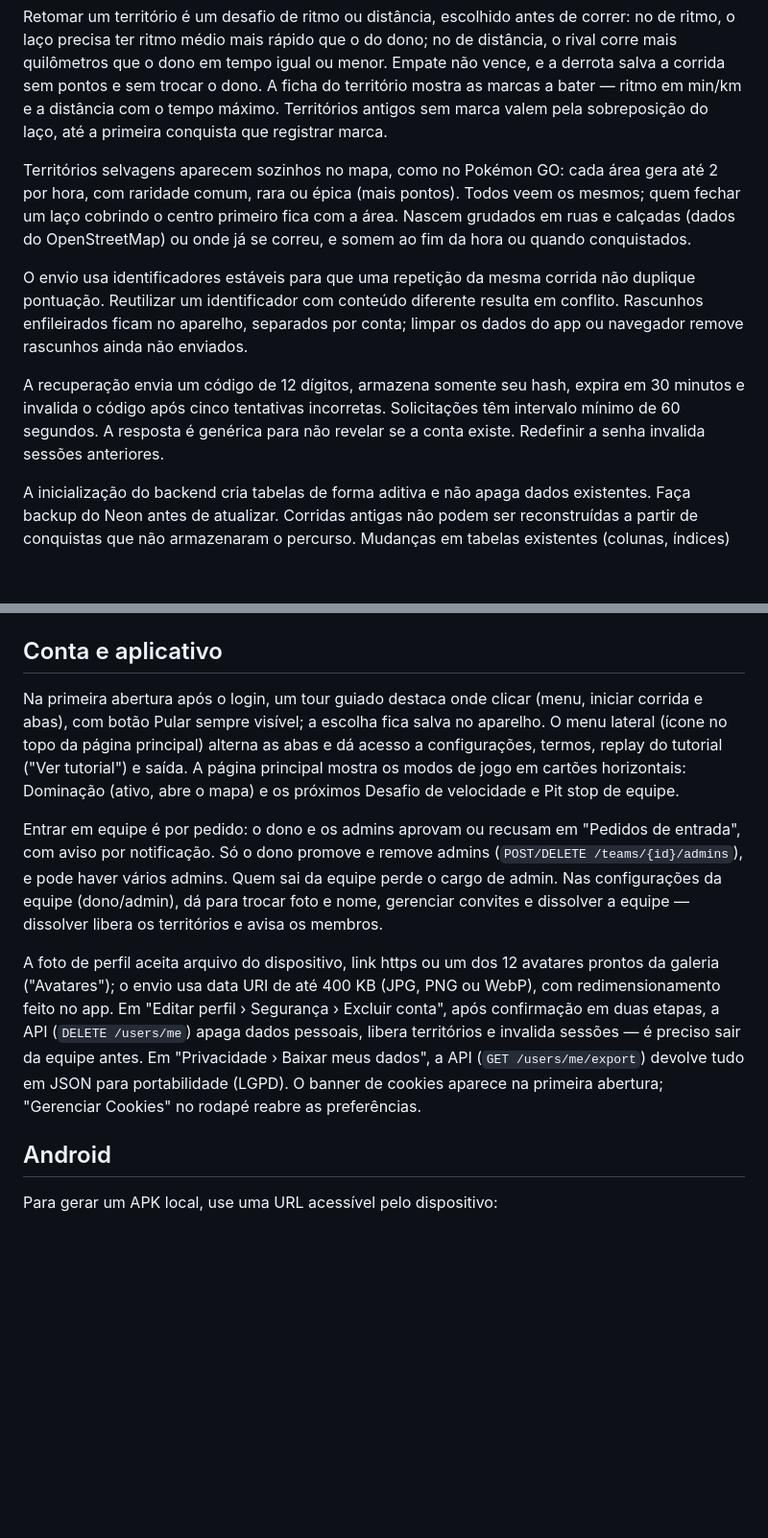
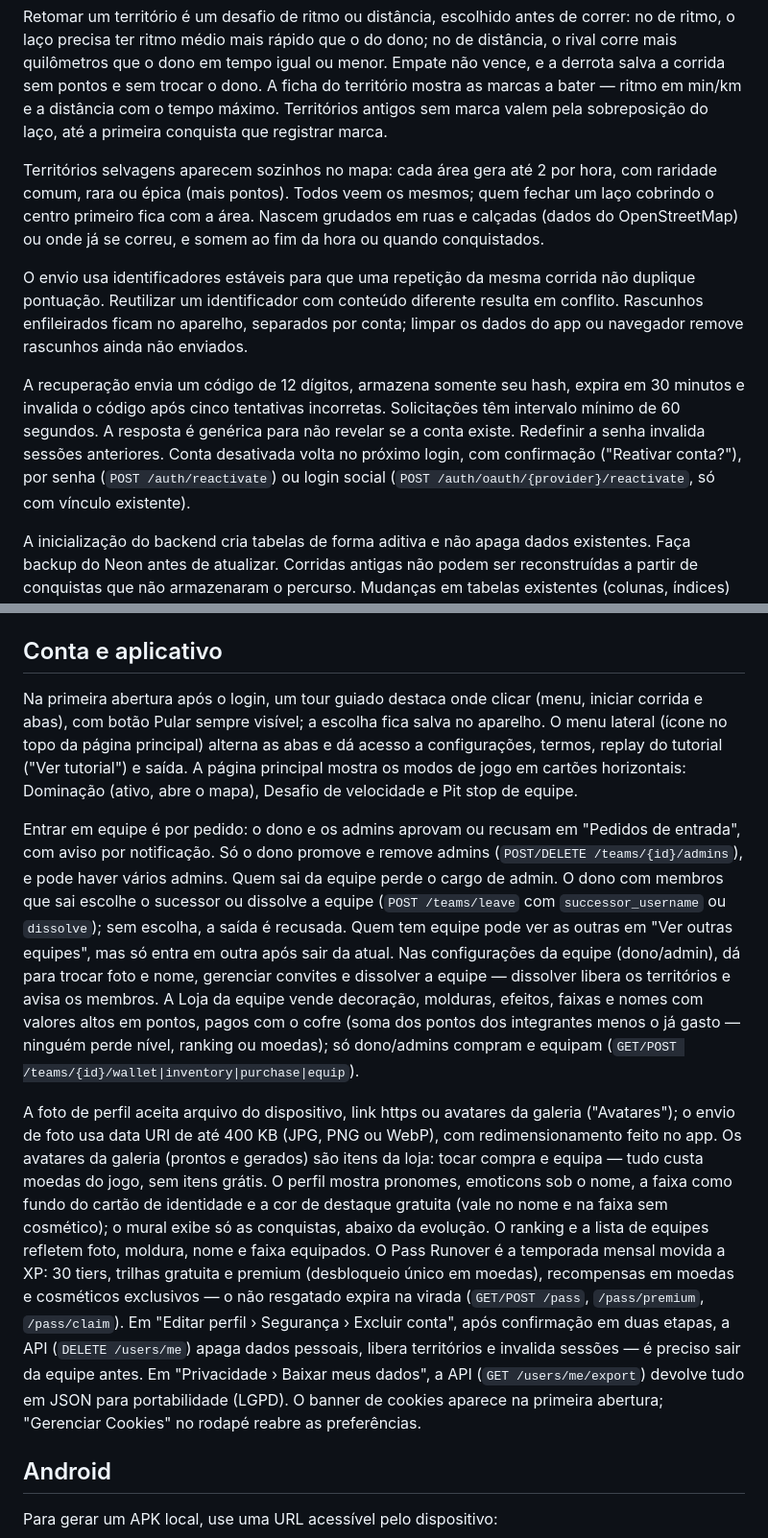
Before and after one commit to gigika2004s/runover, a Markdown page: README.md, 2 parts joined by grey strips. Shown at 96% size. Drawn GitHub-style; blank space fills up the shorter version.

Commit message:
Document shop, pass, teams and reactivation rules
Covers coin-only cosmetics, team vault, monthly Pass Runover, successor-or-dissolve leave, team browser, ranking cosmetics, profile card rules and login reactivation.

```diff
--- a/README.md
+++ b/README.md
@@ -89,11 +89,11 @@ Para conquistar, o percurso precisa fechar um laço dentro de 30 metros do iníc
 
 Retomar um território é um desafio de ritmo ou distância, escolhido antes de correr: no de ritmo, o laço precisa ter ritmo médio mais rápido que o do dono; no de distância, o rival corre mais quilômetros que o dono em tempo igual ou menor. Empate não vence, e a derrota salva a corrida sem pontos e sem trocar o dono. A ficha do território mostra as marcas a bater — ritmo em min/km e a distância com o tempo máximo. Territórios antigos sem marca valem pela sobreposição do laço, até a primeira conquista que registrar marca.
 
-Territórios selvagens aparecem sozinhos no mapa, como no Pokémon GO: cada área gera até 2 por hora, com raridade comum, rara ou épica (mais pontos). Todos veem os mesmos; quem fechar um laço cobrindo o centro primeiro fica com a área. Nascem grudados em ruas e calçadas (dados do OpenStreetMap) ou onde já se correu, e somem ao fim da hora ou quando conquistados.
+Territórios selvagens aparecem sozinhos no mapa: cada área gera até 2 por hora, com raridade comum, rara ou épica (mais pontos). Todos veem os mesmos; quem fechar um laço cobrindo o centro primeiro fica com a área. Nascem grudados em ruas e calçadas (dados do OpenStreetMap) ou onde já se correu, e somem ao fim da hora ou quando conquistados.
 
 O envio usa identificadores estáveis para que uma repetição da mesma corrida não duplique pontuação. Reutilizar um identificador com conteúdo diferente resulta em conflito. Rascunhos enfileirados ficam no aparelho, separados por conta; limpar os dados do app ou navegador remove rascunhos ainda não enviados.
 
-A recuperação envia um código de 12 dígitos, armazena somente seu hash, expira em 30 minutos e invalida o código após cinco tentativas incorretas. Solicitações têm intervalo mínimo de 60 segundos. A resposta é genérica para não revelar se a conta existe. Redefinir a senha invalida sessões anteriores.
+A recuperação envia um código de 12 dígitos, armazena somente seu hash, expira em 30 minutos e invalida o código após cinco tentativas incorretas. Solicitações têm intervalo mínimo de 60 segundos. A resposta é genérica para não revelar se a conta existe. Redefinir a senha invalida sessões anteriores. Conta desativada volta no próximo login, com confirmação ("Reativar conta?"), por senha (`POST /auth/reactivate`) ou login social (`POST /auth/oauth/{provider}/reactivate`, só com vínculo existente).
 
 A inicialização do backend cria tabelas de forma aditiva e não apaga dados existentes. Faça backup do Neon antes de atualizar. Corridas antigas não podem ser reconstruídas a partir de conquistas que não armazenaram o percurso. Mudanças em tabelas existentes (colunas, índices) entram em revisões Alembic (`backend/alembic/versions/`), aplicadas automaticamente na inicialização; crie uma com `alembic revision --autogenerate -m ...` a partir da pasta `backend/`.
 
@@ -145,11 +145,11 @@ Cada território conta quantas vezes trocou de dono (`takeovers`); a ficha mostr
 
 ## Conta e aplicativo
 
-Na primeira abertura após o login, um tour guiado destaca onde clicar (menu, iniciar corrida e abas), com botão Pular sempre visível; a escolha fica salva no aparelho. O menu lateral (ícone no topo da página principal) alterna as abas e dá acesso a configurações, termos, replay do tutorial ("Ver tutorial") e saída. A página principal mostra os modos de jogo em cartões horizontais: Dominação (ativo, abre o mapa) e os próximos Desafio de velocidade e Pit stop de equipe.
+Na primeira abertura após o login, um tour guiado destaca onde clicar (menu, iniciar corrida e abas), com botão Pular sempre visível; a escolha fica salva no aparelho. O menu lateral (ícone no topo da página principal) alterna as abas e dá acesso a configurações, termos, replay do tutorial ("Ver tutorial") e saída. A página principal mostra os modos de jogo em cartões horizontais: Dominação (ativo, abre o mapa), Desafio de velocidade e Pit stop de equipe.
 
-Entrar em equipe é por pedido: o dono e os admins aprovam ou recusam em "Pedidos de entrada", com aviso por notificação. Só o dono promove e remove admins (`POST/DELETE /teams/{id}/admins`), e pode haver vários admins. Quem sai da equipe perde o cargo de admin. Nas configurações da equipe (dono/admin), dá para trocar foto e nome, gerenciar convites e dissolver a equipe — dissolver libera os territórios e avisa os membros.
+Entrar em equipe é por pedido: o dono e os admins aprovam ou recusam em "Pedidos de entrada", com aviso por notificação. Só o dono promove e remove admins (`POST/DELETE /teams/{id}/admins`), e pode haver vários admins. Quem sai da equipe perde o cargo de admin. O dono com membros que sai escolhe o sucessor ou dissolve a equipe (`POST /teams/leave` com `successor_username` ou `dissolve`); sem escolha, a saída é recusada. Quem tem equipe pode ver as outras em "Ver outras equipes", mas só entra em outra após sair da atual. Nas configurações da equipe (dono/admin), dá para trocar foto e nome, gerenciar convites e dissolver a equipe — dissolver libera os territórios e avisa os membros. A Loja da equipe vende decoração, molduras, efeitos, faixas e nomes com valores altos em pontos, pagos com o cofre (soma dos pontos dos integrantes menos o já gasto — ninguém perde nível, ranking ou moedas); só dono/admins compram e equipam (`GET/POST /teams/{id}/wallet|inventory|purchase|equip`).
 
-A foto de perfil aceita arquivo do dispositivo, link https ou um dos 12 avatares prontos da galeria ("Avatares"); o envio usa data URI de até 400 KB (JPG, PNG ou WebP), com redimensionamento feito no app. Em "Editar perfil › Segurança › Excluir conta", após confirmação em duas etapas, a API (`DELETE /users/me`) apaga dados pessoais, libera territórios e invalida sessões — é preciso sair da equipe antes. Em "Privacidade › Baixar meus dados", a API (`GET /users/me/export`) devolve tudo em JSON para portabilidade (LGPD). O banner de cookies aparece na primeira abertura; "Gerenciar Cookies" no rodapé reabre as preferências.
+A foto de perfil aceita arquivo do dispositivo, link https ou avatares da galeria ("Avatares"); o envio de foto usa data URI de até 400 KB (JPG, PNG ou WebP), com redimensionamento feito no app. Os avatares da galeria (prontos e gerados) são itens da loja: tocar compra e equipa — tudo custa moedas do jogo, sem itens grátis. O perfil mostra pronomes, emoticons sob o nome, a faixa como fundo do cartão de identidade e a cor de destaque gratuita (vale no nome e na faixa sem cosmético); o mural exibe só as conquistas, abaixo da evolução. O ranking e a lista de equipes refletem foto, moldura, nome e faixa equipados. O Pass Runover é a temporada mensal movida a XP: 30 tiers, trilhas gratuita e premium (desbloqueio único em moedas), recompensas em moedas e cosméticos exclusivos — o não resgatado expira na virada (`GET/POST /pass`, `/pass/premium`, `/pass/claim`). Em "Editar perfil › Segurança › Excluir conta", após confirmação em duas etapas, a API (`DELETE /users/me`) apaga dados pessoais, libera territórios e invalida sessões — é preciso sair da equipe antes. Em "Privacidade › Baixar meus dados", a API (`GET /users/me/export`) devolve tudo em JSON para portabilidade (LGPD). O banner de cookies aparece na primeira abertura; "Gerenciar Cookies" no rodapé reabre as preferências.
 
 ## Android
 
```
